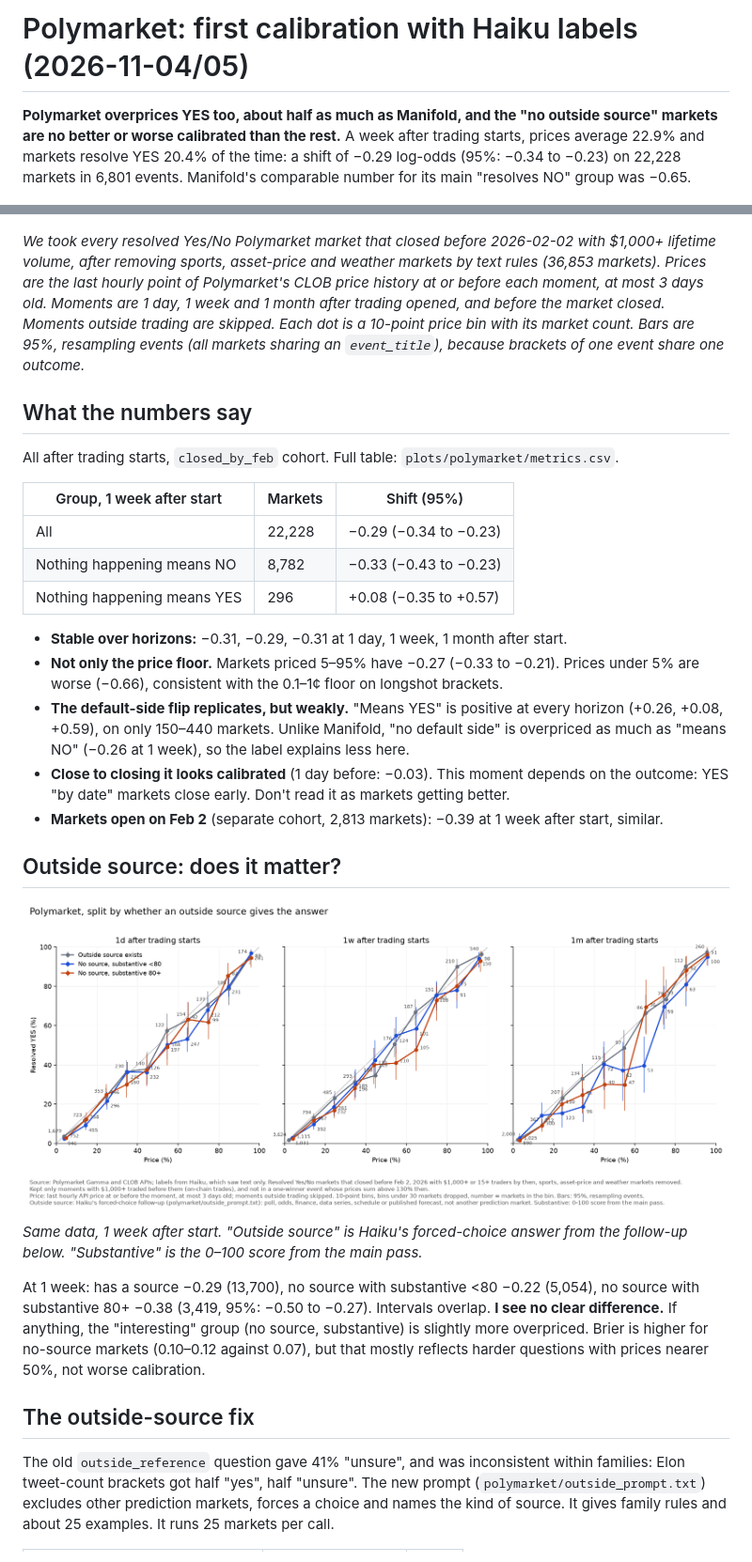
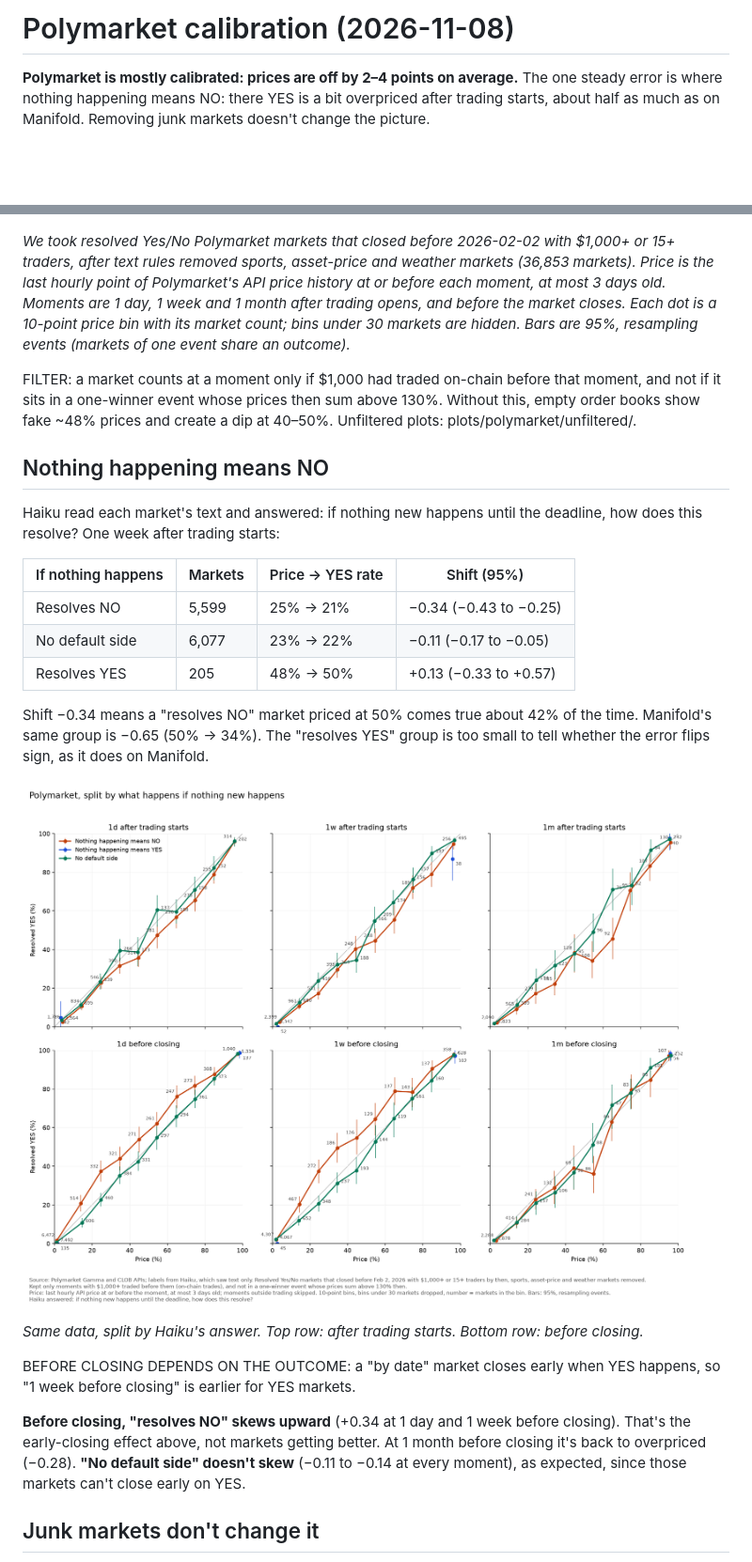
Before and after one commit to nape662/prediction_markets_calibration, a Markdown page: notes/polymarket_results.md, 2 parts joined by grey strips. Shown at 94% size. GitHub-like rendering; pictures changed too: plots/polymarket/by_side.png; blank space fills up the shorter version.

Commit message:
Short Polymarket results on filtered data; default-side plot gains before-closing rows
Co-Authored-By: Claude Opus 5.5 <noreply@anthropic.com>

```diff
--- a/notes/polymarket_results.md
+++ b/notes/polymarket_results.md
@@ -1,36 +1,32 @@
-# Polymarket: first calibration with Haiku labels (2026-11-04/05)
+# Polymarket calibration (2026-11-08)
 
-**Polymarket overprices YES too, about half as much as Manifold, and the "no outside source" markets are no better or worse calibrated than the rest.** A week after trading starts, prices average 22.9% and markets resolve YES 20.4% of the time: a shift of −0.29 log-odds (95%: −0.34 to −0.23) on 22,228 markets in 6,801 events. Manifold's comparable number for its main "resolves NO" group was −0.65.
+**Polymarket is mostly calibrated: prices are off by 2–4 points on average.** The one steady error is where nothing happening means NO: there YES is a bit overpriced after trading starts, about half as much as on Manifold. Removing junk markets doesn't change the picture.
 
 ![Overall](../plots/polymarket/overall.png)
 
-*We took every resolved Yes/No Polymarket market that closed before 2026-02-02 with $1,000+ lifetime volume, after removing sports, asset-price and weather markets by text rules (36,853 markets). Prices are the last hourly point of Polymarket's CLOB price history at or before each moment, at most 3 days old. Moments are 1 day, 1 week and 1 month after trading opened, and before the market closed. Moments outside trading are skipped. Each dot is a 10-point price bin with its market count. Bars are 95%, resampling events (all markets sharing an `event_title`), because brackets of one event share one outcome.*
+*We took resolved Yes/No Polymarket markets that closed before 2026-02-02 with $1,000+ or 15+ traders, after text rules removed sports, asset-price and weather markets (36,853 markets). Price is the last hourly point of Polymarket's API price history at or before each moment, at most 3 days old. Moments are 1 day, 1 week and 1 month after trading opens, and before the market closes. Each dot is a 10-point price bin with its market count; bins under 30 markets are hidden. Bars are 95%, resampling events (markets of one event share an outcome).*
 
-## What the numbers say
+<span style="color:#c00000;font-size:1.4em;font-weight:bold">FILTER: a market counts at a moment only if $1,000 had traded on-chain before that moment, and not if it sits in a one-winner event whose prices then sum above 130%. Without this, empty order books show fake ~48% prices and create a dip at 40–50%. Unfiltered plots: plots/polymarket/unfiltered/.</span>
 
-All after trading starts, `closed_by_feb` cohort. Full table: `plots/polymarket/metrics.csv`.
+## Nothing happening means NO
 
-| Group, 1 week after start | Markets | Shift (95%) |
-|---|---|---|
-| All | 22,228 | −0.29 (−0.34 to −0.23) |
-| Nothing happening means NO | 8,782 | −0.33 (−0.43 to −0.23) |
-| Nothing happening means YES | 296 | +0.08 (−0.35 to +0.57) |
+Haiku read each market's text and answered: if nothing new happens until the deadline, how does this resolve? One week after trading starts:
 
-- **Stable over horizons:** −0.31, −0.29, −0.31 at 1 day, 1 week, 1 month after start.
-- **Not only the price floor.** Markets priced 5–95% have −0.27 (−0.33 to −0.21). Prices under 5% are worse (−0.66), consistent with the 0.1–1¢ floor on longshot brackets.
-- **The default-side flip replicates, but weakly.** "Means YES" is positive at every horizon (+0.26, +0.08, +0.59), on only 150–440 markets. Unlike Manifold, "no default side" is overpriced as much as "means NO" (−0.26 at 1 week), so the label explains less here.
-- **Close to closing it looks calibrated** (1 day before: −0.03). <span style="color:#c00000;font-weight:bold">This moment depends on the outcome: YES "by date" markets close early.</span> Don't read it as markets getting better.
-- **Markets open on Feb 2** (separate cohort, 2,813 markets): −0.39 at 1 week after start, similar.
+| If nothing happens | Markets | Price → YES rate | Shift (95%) |
+|---|---|---|---|
+| Resolves NO | 5,599 | 25% → 21% | −0.34 (−0.43 to −0.25) |
+| No default side | 6,077 | 23% → 22% | −0.11 (−0.17 to −0.05) |
+| Resolves YES | 205 | 48% → 50% | +0.13 (−0.33 to +0.57) |
 
-## Outside source: does it matter?
+Shift −0.34 means a "resolves NO" market priced at 50% comes true about 42% of the time. Manifold's same group is −0.65 (50% → 34%). The "resolves YES" group is too small to tell whether the error flips sign, as it does on Manifold.
 
-![By source](../plots/polymarket/by_source.png)
+![By default side](../plots/polymarket/by_side.png)
 
-*Same data, 1 week after start. "Outside source" is Haiku's forced-choice answer from the follow-up below. "Substantive" is the 0–100 score from the main pass.*
+*Same data, split by Haiku's answer. Top row: after trading starts. Bottom row: before closing.*
 
-At 1 week: has a source −0.29 (13,700), no source with substantive <80 −0.22 (5,054), no source with substantive 80+ −0.38 (3,419, 95%: −0.50 to −0.27). Intervals overlap. **I see no clear difference.** If anything, the "interesting" group (no source, substantive) is slightly more overpriced. Brier is higher for no-source markets (0.10–0.12 against 0.07), but that mostly reflects harder questions with prices nearer 50%, not worse calibration.
+<span style="color:#c00000;font-size:1.4em;font-weight:bold">BEFORE CLOSING DEPENDS ON THE OUTCOME: a "by date" market closes early when YES happens, so "1 week before closing" is earlier for YES markets.</span>
 
-## The outside-source fix
+**Before closing, "resolves NO" skews upward** (+0.34 at 1 day and 1 week before closing). That's the early-closing effect above, not markets getting better. At 1 month before closing it's back to overpriced (−0.28). **"No default side" doesn't skew** (−0.11 to −0.14 at every moment), as expected, since those markets can't close early on YES.
 
-The old `outside_reference` question gave 41% "unsure", and was inconsistent within families: Elon tweet-count brackets got half "yes", half "unsure". The new prompt (`polymarket/outside_prompt.txt`) excludes other prediction markets, forces a choice and names the kind of source. It gives family rules and about 25 examples. It runs 25 markets per call.
+## Junk markets don't change it
 
```
Also changed, not shown: other parts of notes/polymarket_results.md (+8 -19 lines), plots/polymarket/unfiltered/by_side.png, 1 other file.
